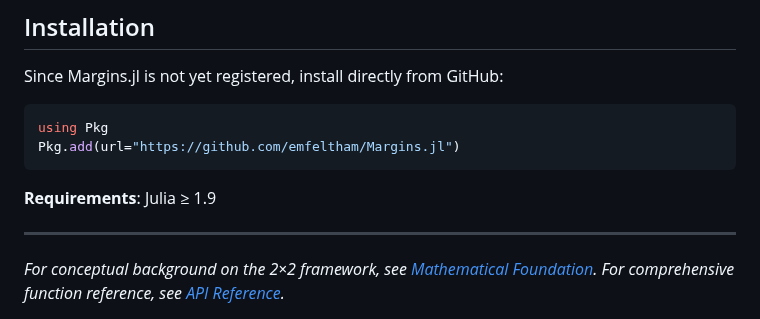
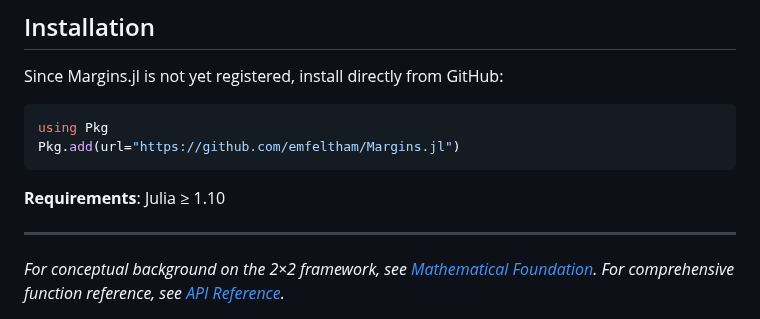
Before and after one commit to emfeltham/Margins.jl, a Markdown page: docs/src/index.md, the part around the change. Rendered like a GitHub page.

Commit message:
docs: version change

````diff
--- a/docs/src/index.md
+++ b/docs/src/index.md
@@ -217,7 +217,7 @@ using Pkg
 Pkg.add(url="https://github.com/emfeltham/Margins.jl")
 ```
 
-**Requirements**: Julia ≥ 1.9
+**Requirements**: Julia ≥ 1.10
 
 ---
 
````
